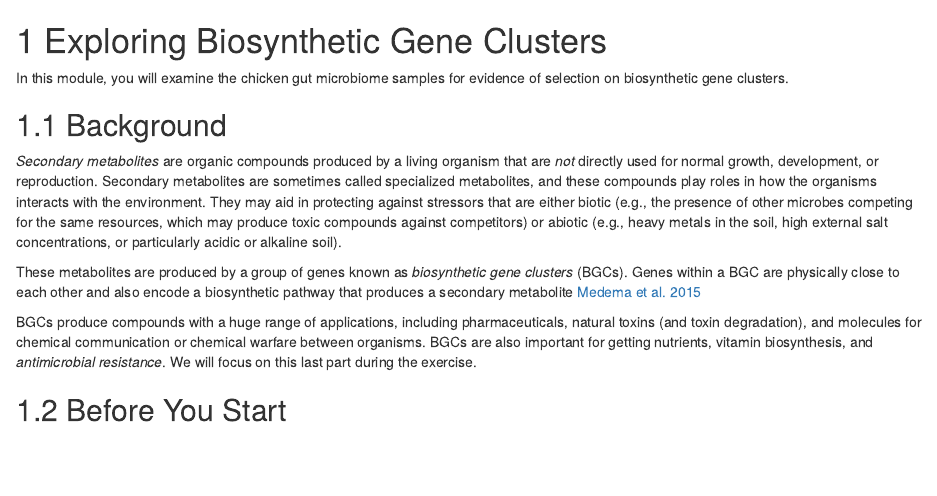
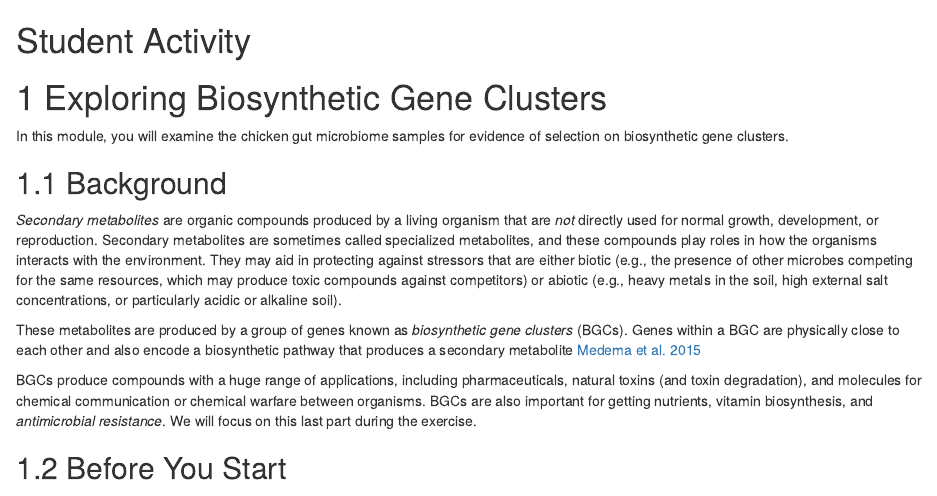
Before and after one commit to fhdsl/GDSCN_BioDIGS_BGC, an R Markdown document (09-antismash_module.Rmd): the page in a window 1100 px wide, from its top. Rendered offline with R 4.5, knitr and Pandoc, with nearby package versions; drawn as R Markdown's standard HTML page in place of the format the file asks for; some code elsewhere in the file could not run offline.

Commit message:
add header to student activity section

````diff
--- a/09-antismash_module.Rmd
+++ b/09-antismash_module.Rmd
@@ -1,3 +1,5 @@
+# (PART\*) Student Activity {-}
+
 ```{r, include = FALSE}
 ottrpal::set_knitr_image_path()
 ```
````
